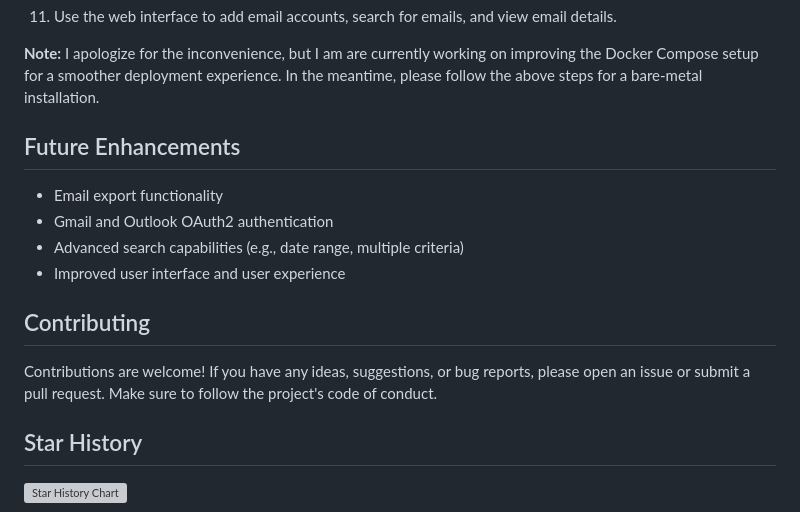
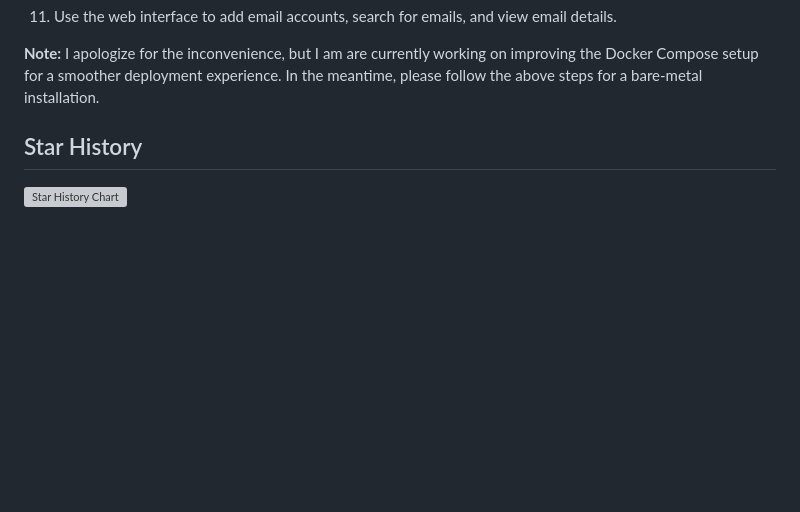
Before and after one commit to bandundu/email-archiver, a Markdown page: README.md, the part around the change. Drawn GitHub-style; blank space fills up the shorter version; grey boxes are pictures that could not be loaded.

```diff
--- a/README.md
+++ b/README.md
@@ -122,16 +122,6 @@ docker-compose up
 
 4. Use the web interface to add email accounts, search for emails, and view email details. -->
 
-## Future Enhancements
-
-- Email export functionality
-- Gmail and Outlook OAuth2 authentication
-- Advanced search capabilities (e.g., date range, multiple criteria)
-- Improved user interface and user experience
-
-## Contributing
-
-Contributions are welcome! If you have any ideas, suggestions, or bug reports, please open an issue or submit a pull request. Make sure to follow the project's code of conduct.
 
 ## Star History
 
```
